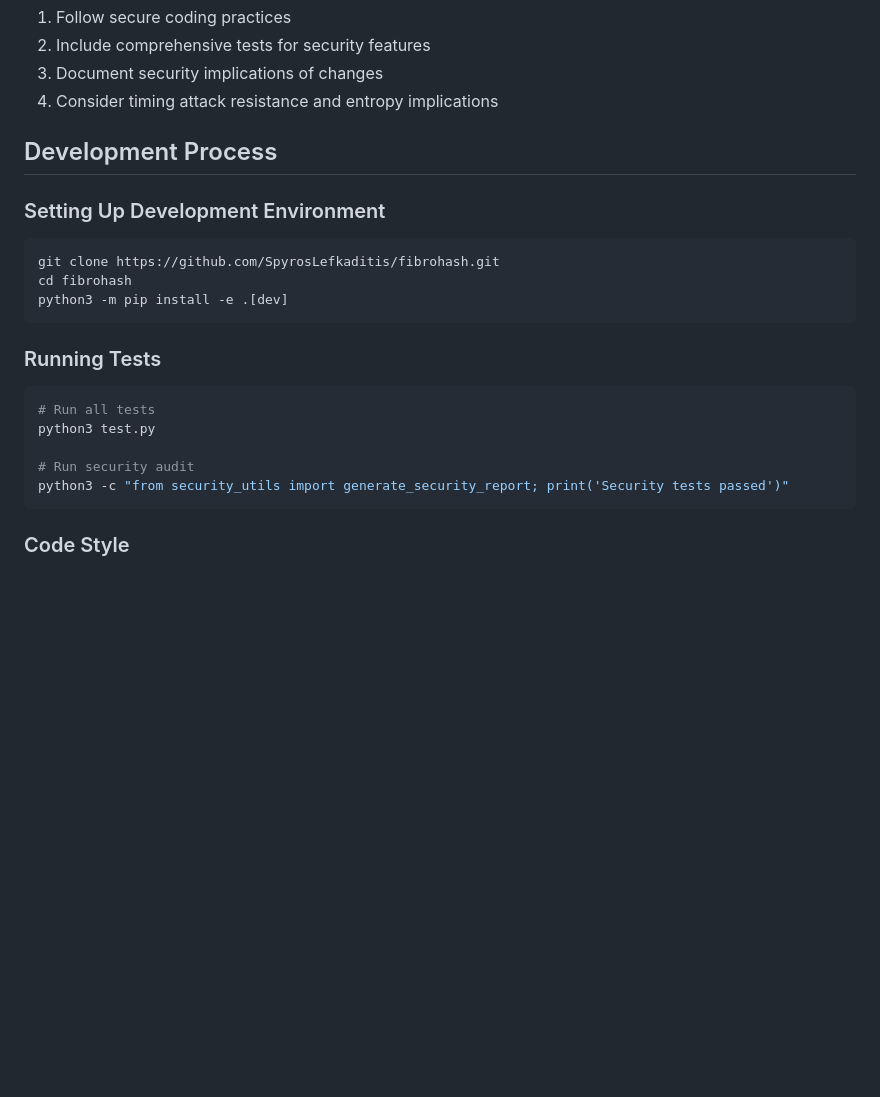
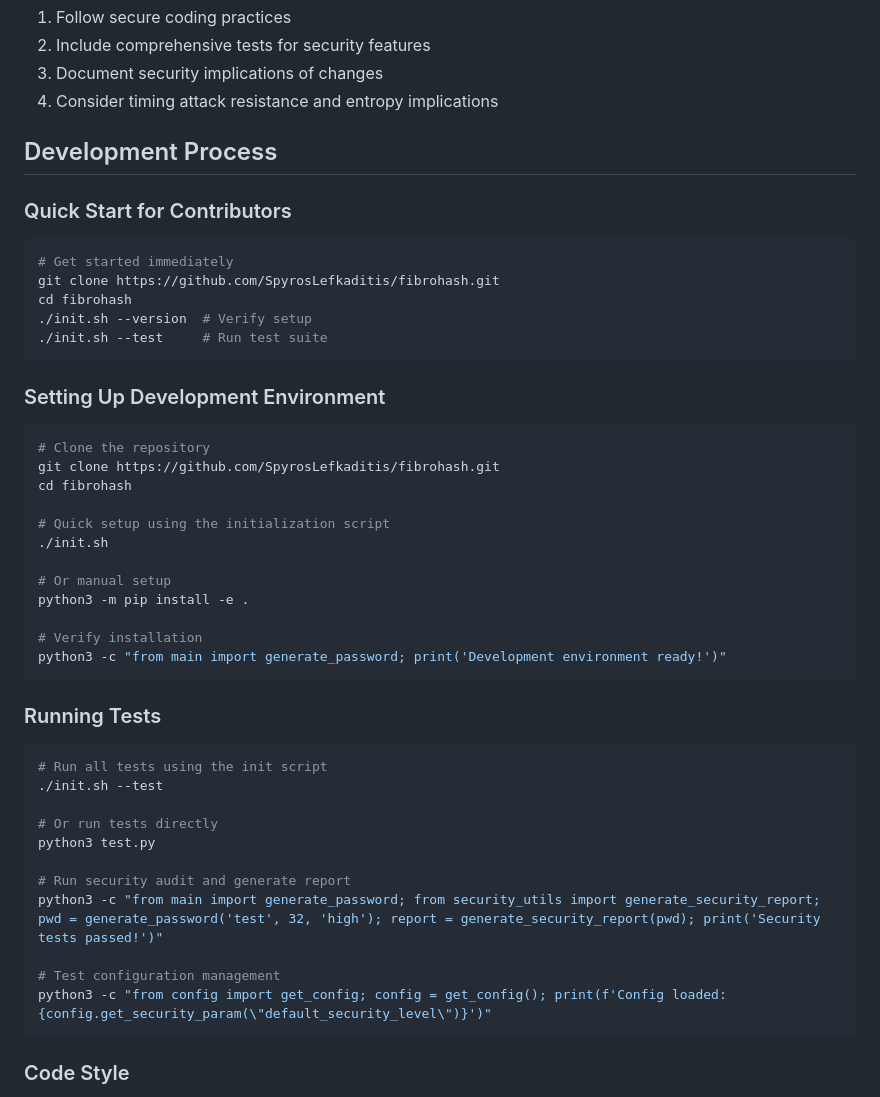
Before and after one commit to SpyrosLefkaditis/fibrohash, a Markdown page: CONTRIBUTING.md, the part around the change. Drawn GitHub-style; blank space fills up the shorter version.

Commit message:
Update CONTRIBUTING.md with current setup instructions
- Add ./init.sh script usage for development setup
- Update testing instructions with modern examples
- Include configuration management testing
- Add quick start guide for contributors
- Align with current repository structure and practices

````diff
--- a/CONTRIBUTING.md
+++ b/CONTRIBUTING.md
@@ -37,22 +37,47 @@ Security is paramount for FibroHash. When contributing security-related changes:
 
 ## Development Process
 
+### Quick Start for Contributors
+
+```bash
+# Get started immediately
+git clone https://github.com/SpyrosLefkaditis/fibrohash.git
+cd fibrohash
+./init.sh --version  # Verify setup
+./init.sh --test     # Run test suite
+```
+
 ### Setting Up Development Environment
 
 ```bash
+# Clone the repository
 git clone https://github.com/SpyrosLefkaditis/fibrohash.git
 cd fibrohash
-python3 -m pip install -e .[dev]
+
+# Quick setup using the initialization script
+./init.sh
+
+# Or manual setup
+python3 -m pip install -e .
+
+# Verify installation
+python3 -c "from main import generate_password; print('Development environment ready!')"
 ```
 
 ### Running Tests
 
 ```bash
-# Run all tests
+# Run all tests using the init script
+./init.sh --test
+
+# Or run tests directly
 python3 test.py
 
-# Run security audit
-python3 -c "from security_utils import generate_security_report; print('Security tests passed')"
+# Run security audit and generate report
+python3 -c "from main import generate_password; from security_utils import generate_security_report; pwd = generate_password('test', 32, 'high'); report = generate_security_report(pwd); print('Security tests passed!')"
+
+# Test configuration management
+python3 -c "from config import get_config; config = get_config(); print(f'Config loaded: {config.get_security_param(\"default_security_level\")}')"
 ```
 
 ### Code Style
````
